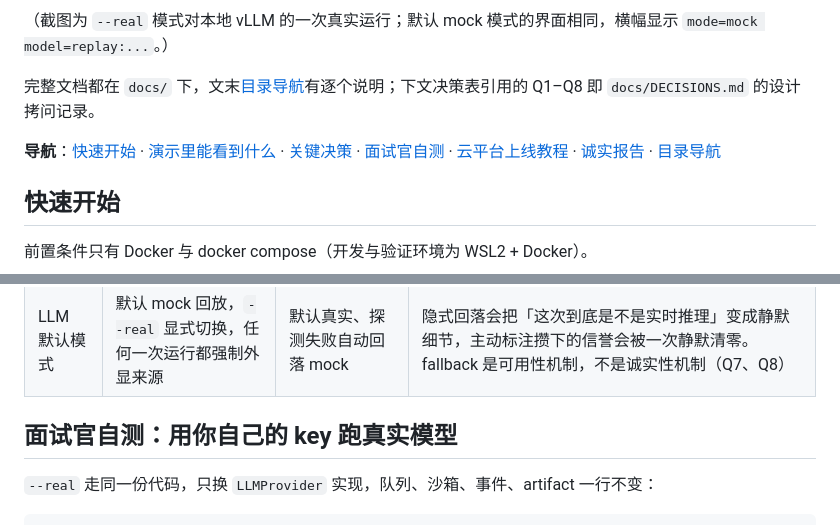
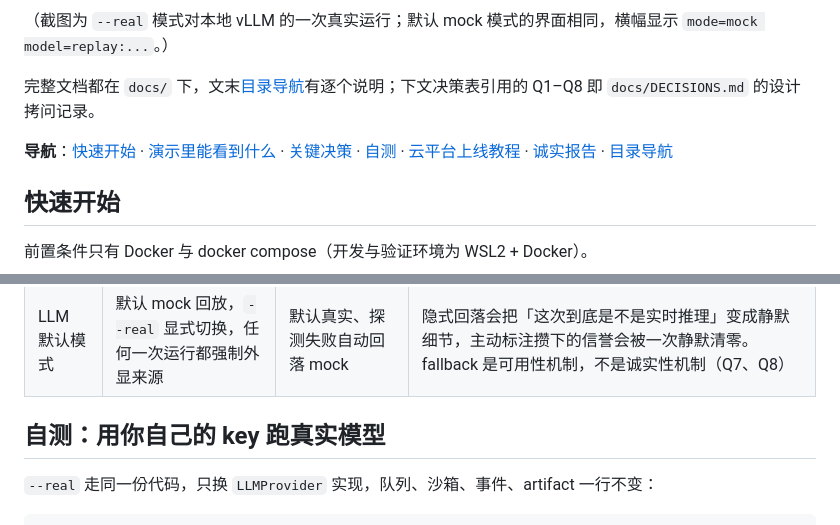
Before and after one commit to jackkeane/cloudagentperform, a Markdown page: README.md, 2 parts joined by grey strips. Drawn GitHub-style.

Commit message:
docs: neutral title for the BYO-key self-test section
Assisted-by: Claude:Fable-5

```diff
--- a/README.md
+++ b/README.md
@@ -10,7 +10,7 @@ Python 3.12 / FastAPI / Redis / SQLite / Docker。不使用任何 agent 框架
 
 完整文档都在 `docs/` 下，文末[目录导航](#目录导航)有逐个说明；下文决策表引用的 Q1–Q8 即 `docs/DECISIONS.md` 的设计拷问记录。
 
-**导航**：[快速开始](#快速开始) · [演示里能看到什么](#演示里能看到什么) · [关键决策](#关键决策) · [面试官自测](#面试官自测用你自己的-key-跑真实模型) · [云平台上线教程](#云平台上线教程阿里云-ecs--aws-ec2) · [诚实报告](#诚实报告) · [目录导航](#目录导航)
+**导航**：[快速开始](#快速开始) · [演示里能看到什么](#演示里能看到什么) · [关键决策](#关键决策) · [自测](#自测用你自己的-key-跑真实模型) · [云平台上线教程](#云平台上线教程阿里云-ecs--aws-ec2) · [诚实报告](#诚实报告) · [目录导航](#目录导航)
 
 ## 快速开始
 
@@ -91,7 +91,7 @@ agent: The TODO report has been generated and saved to `output/report.md`. ...
 | 事件传输 | SSE + 服务端 `Last-Event-ID` 续传 | WebSocket | 数据流严格单向，上行只有离散 POST 命令，SSE 在 HTTP 语义内即可满足，`curl -N` 能直接演示。WS 真正适用的场景（HITL 中途对话、交互式 PTY）全在非目标内（承认：回放、交接、去重是实打实的实现工作，不是协议赠品） |
 | LLM 默认模式 | 默认 mock 回放，`--real` 显式切换，任何一次运行都强制外显来源 | 默认真实、探测失败自动回落 mock | 隐式回落会把「这次到底是不是实时推理」变成静默细节，主动标注攒下的信誉会被一次静默清零。fallback 是可用性机制，不是诚实性机制（Q7、Q8） |
 
-## 面试官自测：用你自己的 key 跑真实模型
+## 自测：用你自己的 key 跑真实模型
 
 `--real` 走同一份代码，只换 `LLMProvider` 实现，队列、沙箱、事件、artifact 一行不变：
 
```
